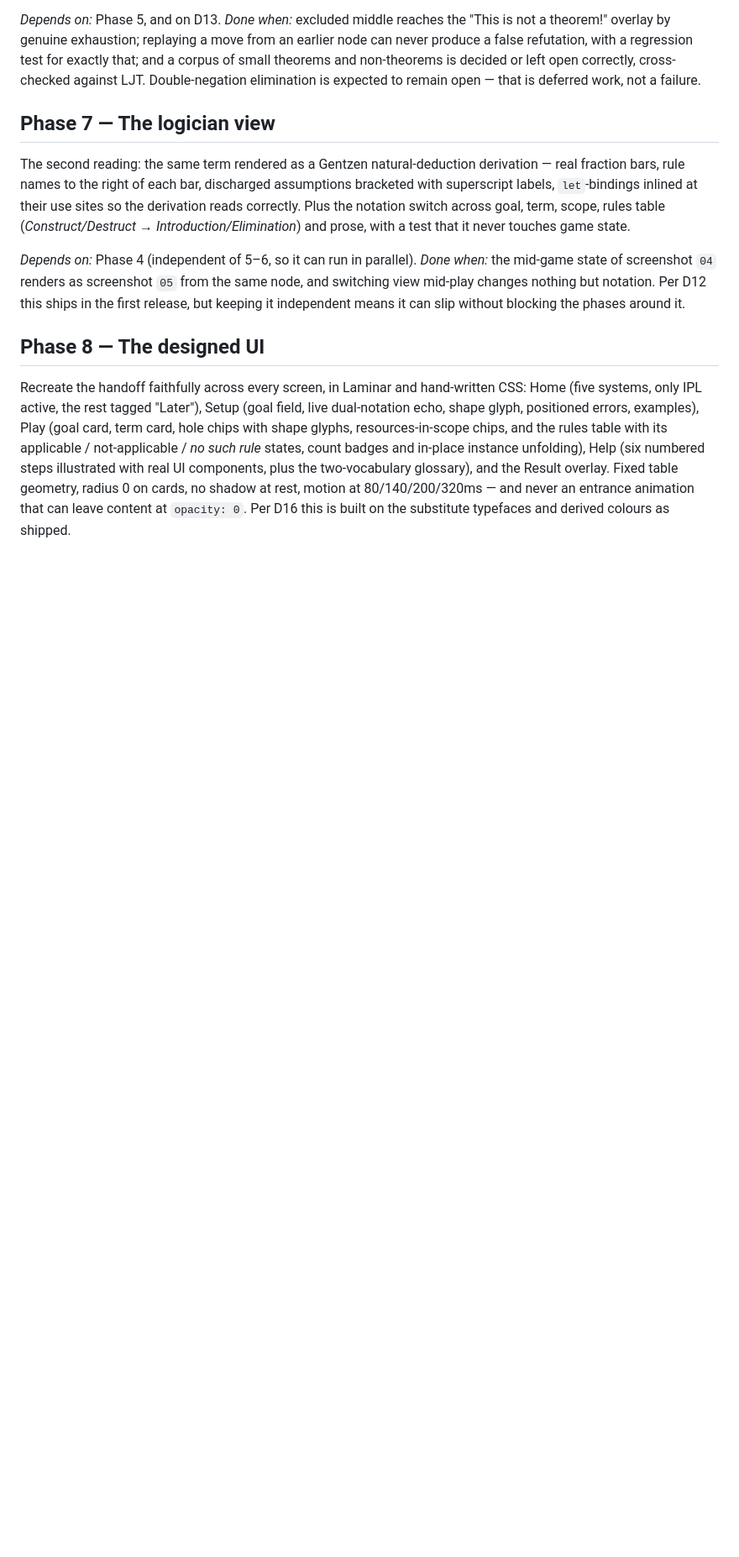
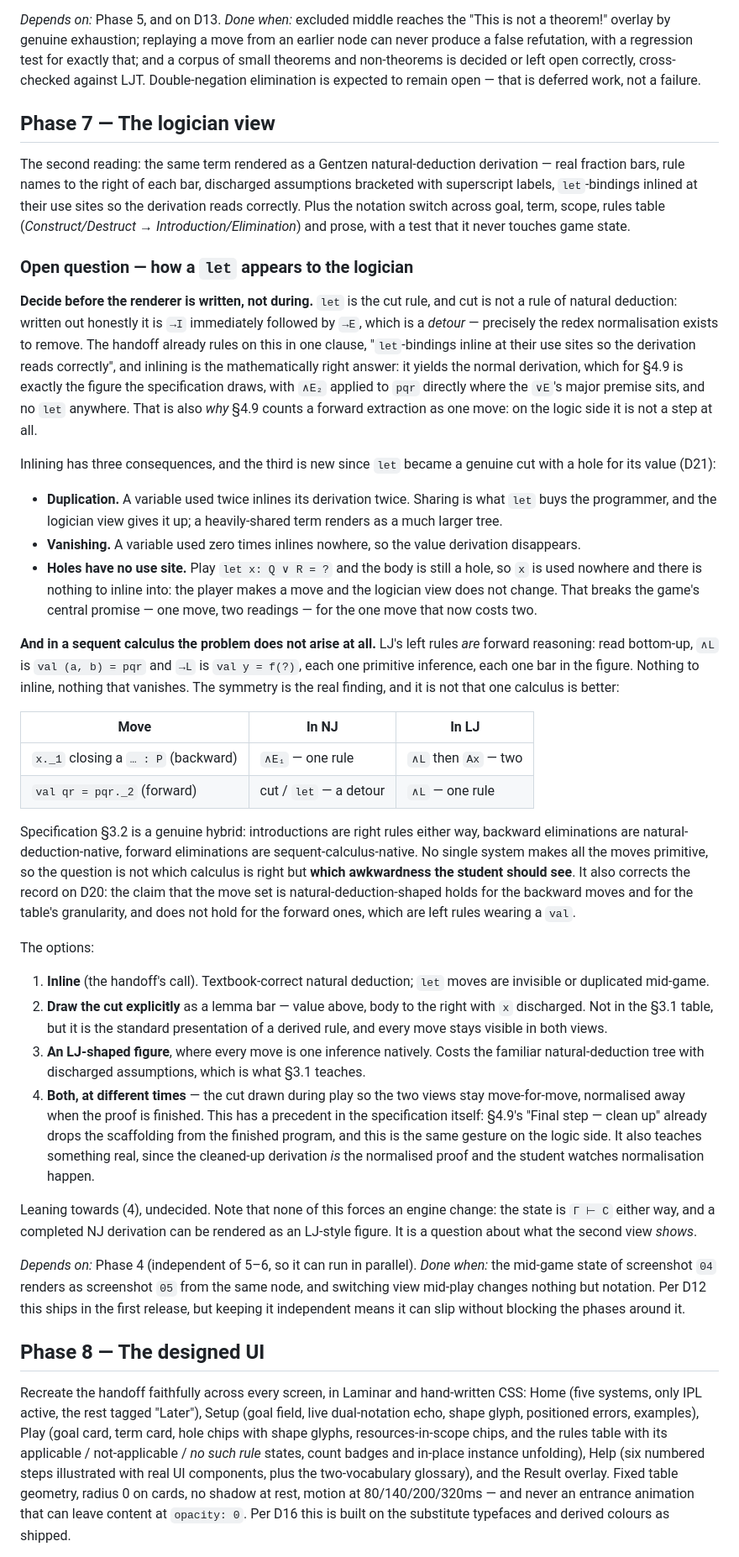
Before and after one commit to jserranohidalgo/curry-howard-game, a Markdown page: Roadmap.md, the part around the change. Shown at 84% size. GitHub-like rendering; blank space fills up the shorter version.

Commit message:
Record how a let should appear to the logician as an open question
Phase 7 gains the design question, to be settled before the derivation
renderer is written rather than during it.

let is the cut rule, and cut is not a rule of natural deduction: written
out it is →I immediately followed by →E, a detour. The handoff already
rules on it — inline let-bindings at their use sites — which is the
normal derivation and exactly the figure §4.9 draws. But inlining
duplicates a derivation used twice, drops one used never, and, now that
the value is a hole, leaves a let move with no use site to inline into
at all: the player moves and the logician view does not change.

In a sequent calculus none of this arises, because the left rules are
forward reasoning: read bottom-up, ∧L is `val (a, b) = pqr` and →L is
`val y = f(?)`, one primitive inference each. The symmetry is the real
finding — backward moves are natural-deduction-native and cost two rules
in LJ; forward moves are sequent-calculus-native and cost a detour in
NJ. §3.2 is a hybrid, and no single system makes all the moves
primitive.

That also corrects the record on D20: the move set is
natural-deduction-shaped in its backward half and its granularity, not
in its forward half, where the moves are left rules wearing a val.

Four options recorded, leaning towards drawing the cut during play and
normalising it away once the proof is finished — which the specification
already does on the programmer side in §4.9's "clean up" step. None of
them forces an engine change.

```diff
--- a/Roadmap.md
+++ b/Roadmap.md
@@ -136,6 +136,34 @@ The reference decision procedure the exit criterion calls for is no longer a thi
 
 The second reading: the same term rendered as a Gentzen natural-deduction derivation — real fraction bars, rule names to the right of each bar, discharged assumptions bracketed with superscript labels, `let`-bindings inlined at their use sites so the derivation reads correctly. Plus the notation switch across goal, term, scope, rules table (*Construct/Destruct* → *Introduction/Elimination*) and prose, with a test that it never touches game state.
 
+### Open question — how a `let` appears to the logician
+
+**Decide before the renderer is written, not during.** `let` is the cut rule, and cut is not a rule of natural deduction: written out honestly it is `→I` immediately followed by `→E`, which is a *detour* — precisely the redex normalisation exists to remove. The handoff already rules on this in one clause, "`let`-bindings inline at their use sites so the derivation reads correctly", and inlining is the mathematically right answer: it yields the normal derivation, which for §4.9 is exactly the figure the specification draws, with `∧E₂` applied to `pqr` directly where the `∨E`'s major premise sits, and no `let` anywhere. That is also *why* §4.9 counts a forward extraction as one move: on the logic side it is not a step at all.
+
+Inlining has three consequences, and the third is new since `let` became a genuine cut with a hole for its value (D21):
+
+- **Duplication.** A variable used twice inlines its derivation twice. Sharing is what `let` buys the programmer, and the logician view gives it up; a heavily-shared term renders as a much larger tree.
+- **Vanishing.** A variable used zero times inlines nowhere, so the value derivation disappears.
+- **Holes have no use site.** Play `let x: Q ∨ R = ?` and the body is still a hole, so `x` is used nowhere and there is nothing to inline into: the player makes a move and the logician view does not change. That breaks the game's central promise — one move, two readings — for the one move that now costs two.
+
+**And in a sequent calculus the problem does not arise at all.** LJ's left rules *are* forward reasoning: read bottom-up, `∧L` is `val (a, b) = pqr` and `→L` is `val y = f(?)`, each one primitive inference, each one bar in the figure. Nothing to inline, nothing that vanishes. The symmetry is the real finding, and it is not that one calculus is better:
+
+| Move | In NJ | In LJ |
+|---|---|---|
+| `x._1` closing a `… : P` (backward) | `∧E₁` — one rule | `∧L` then `Ax` — two |
+| `val qr = pqr._2` (forward) | cut / `let` — a detour | `∧L` — one rule |
+
+Specification §3.2 is a genuine hybrid: introductions are right rules either way, backward eliminations are natural-deduction-native, forward eliminations are sequent-calculus-native. No single system makes all the moves primitive, so the question is not which calculus is right but **which awkwardness the student should see**. It also corrects the record on D20: the claim that the move set is natural-deduction-shaped holds for the backward moves and for the table's granularity, and does not hold for the forward ones, which are left rules wearing a `val`.
+
+The options:
+
+1. **Inline** (the handoff's call). Textbook-correct natural deduction; `let` moves are invisible or duplicated mid-game.
+2. **Draw the cut explicitly** as a lemma bar — value above, body to the right with `x` discharged. Not in the §3.1 table, but it is the standard presentation of a derived rule, and every move stays visible in both views.
+3. **An LJ-shaped figure**, where every move is one inference natively. Costs the familiar natural-deduction tree with discharged assumptions, which is what §3.1 teaches.
+4. **Both, at different times** — the cut drawn during play so the two views stay move-for-move, normalised away when the proof is finished. This has a precedent in the specification itself: §4.9's "Final step — clean up" already drops the scaffolding from the finished program, and this is the same gesture on the logic side. It also teaches something real, since the cleaned-up derivation *is* the normalised proof and the student watches normalisation happen.
+
+Leaning towards (4), undecided. Note that none of this forces an engine change: the state is `Γ ⊢ C` either way, and a completed NJ derivation can be rendered as an LJ-style figure. It is a question about what the second view *shows*.
+
 *Depends on:* Phase 4 (independent of 5–6, so it can run in parallel). *Done when:* the mid-game state of screenshot `04` renders as screenshot `05` from the same node, and switching view mid-play changes nothing but notation. Per D12 this ships in the first release, but keeping it independent means it can slip without blocking the phases around it.
 
 ## Phase 8 — The designed UI
```
Also changed, not shown: ToDo.md (+1 -0 lines).
